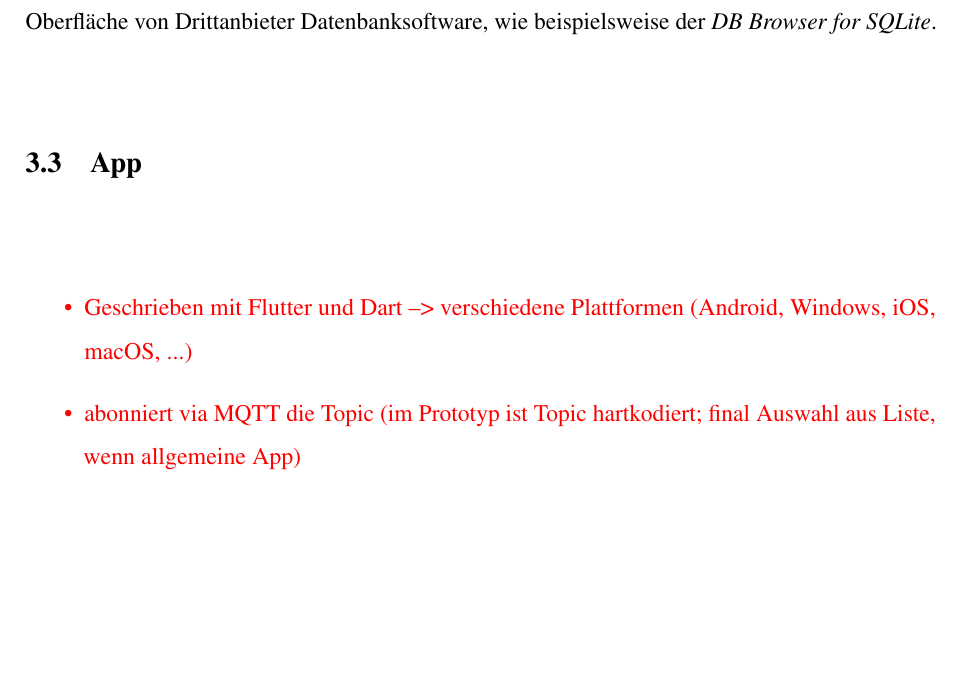
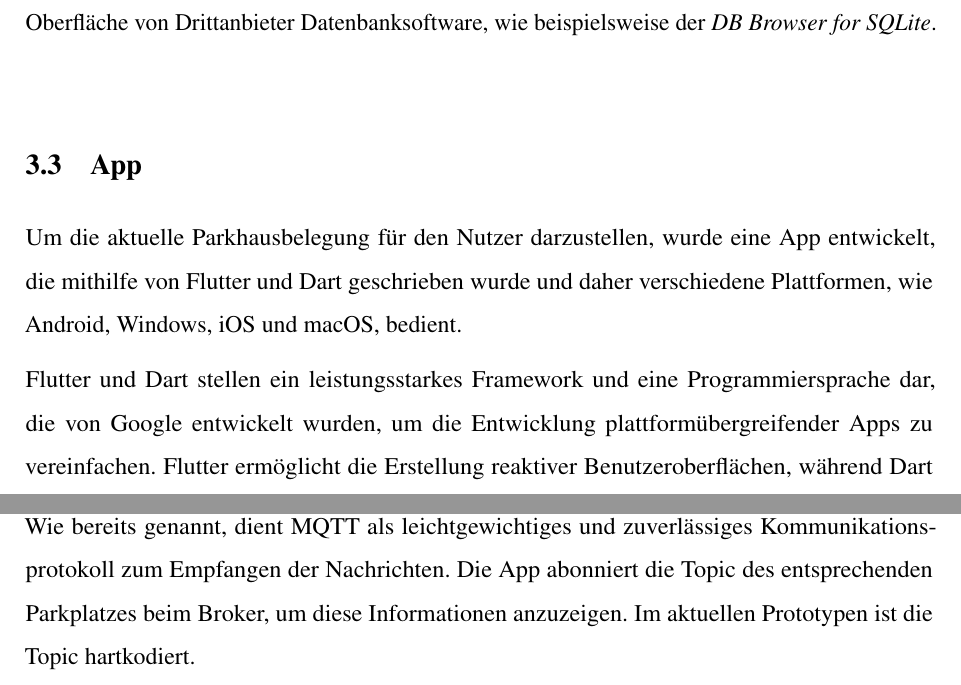
Before and after one commit to HannesLueer/AutoCount, a LaTeX document (documentation/Arbeit.tex, which reads documentation/Sektionen/technische_umsetzung/frontend.tex): part of page 10 of 15 before the commit and two parts of pages 10 and 11 of 16 after it, the two joined at a grey line, cut so that both start at the same text, the shorter picture padded with empty space. Compiled offline with pdfLaTeX.

Commit message:
docs: add frontend

```diff
--- a/documentation/Sektionen/technische_umsetzung/frontend.tex
+++ b/documentation/Sektionen/technische_umsetzung/frontend.tex
@@ -5,10 +5,13 @@
 %   --> verschiedene Plattformen (Android, Windows, iOS, macOS, ...)
 % - abonniert via MQTT die Topic (im Prototyp ist Topic hartkodiert; final Auswahl aus Liste, wenn allgemeine App)
 %
-\textcolor{red}{
-	\begin{itemize}
-		\item Geschrieben mit Flutter und Dart
-		      --> verschiedene Plattformen (Android, Windows, iOS, macOS, ...)
-		\item abonniert via MQTT die Topic (im Prototyp ist Topic hartkodiert; final Auswahl aus Liste, wenn allgemeine App)
-	\end{itemize}
-}
+
+Um die aktuelle Parkhausbelegung für den Nutzer darzustellen, wurde eine App entwickelt, die mithilfe von Flutter und Dart geschrieben wurde und daher verschiedene Plattformen, wie Android, Windows, iOS und macOS, bedient.
+
+Flutter und Dart stellen ein leistungsstarkes Framework und eine Programmiersprache dar, die von Google entwickelt wurden, um die Entwicklung plattformübergreifender Apps zu vereinfachen.
+Flutter ermöglicht die Erstellung reaktiver Benutzeroberflächen, während Dart eine effiziente und objektorientierte Programmierung unterstützt.
+Die Verwendung einer einzigen Codebasis für verschiedene Plattformen verbessert die Wartung und Skalierbarkeit der App erheblich.~\cite{WasIstFlutter}~\cite{DartOverview}
+
+Wie bereits genannt, dient MQTT als leichtgewichtiges und zuverlässiges Kommunikationsprotokoll zum Empfangen der Nachrichten.
+Die App abonniert die Topic des entsprechenden Parkplatzes beim Broker, um diese Informationen anzuzeigen.
+Im aktuellen Prototypen ist die Topic hartkodiert.
```
Also changed, not shown: documentation/Verzeichnisse/HCPS.bib (+22 -0 lines).
